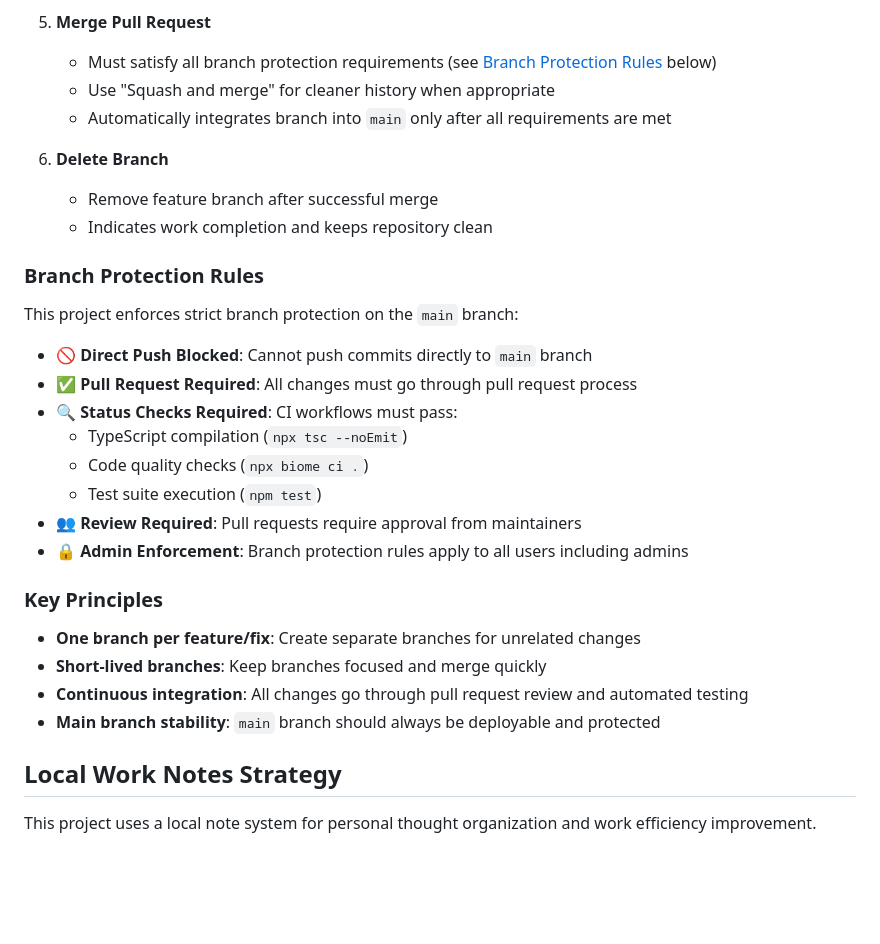
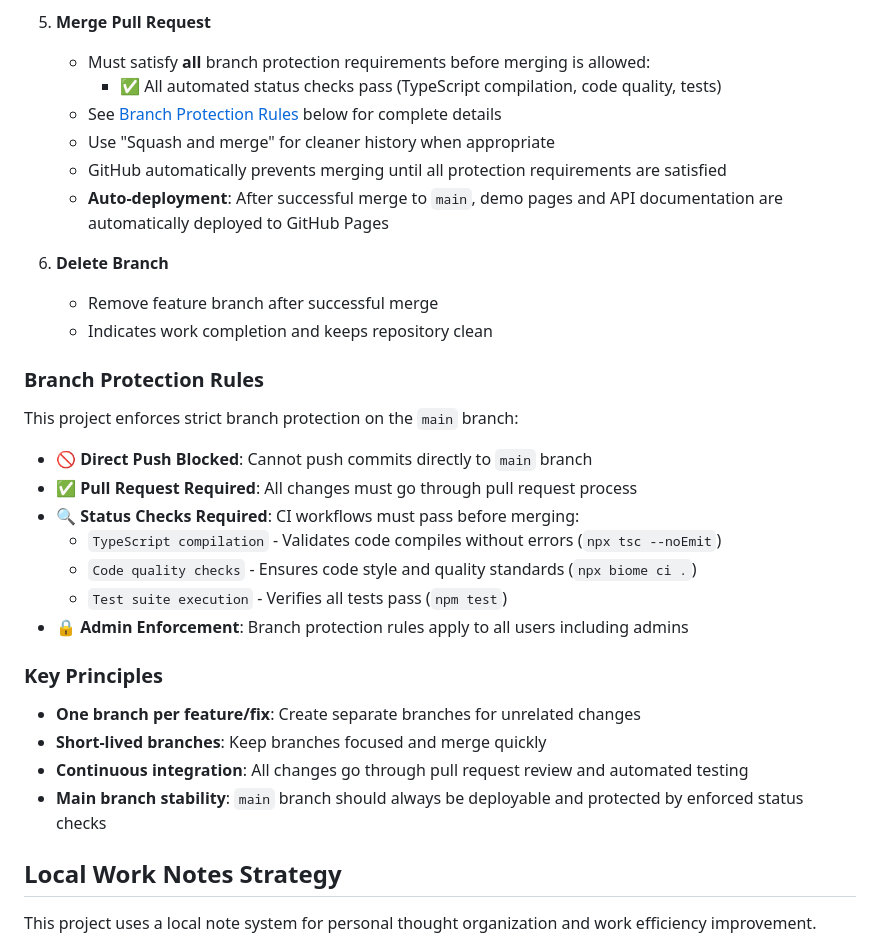
Before and after one commit to MasatoMakino/threejs-interactive-object, a Markdown page: CLAUDE.md, the part around the change. Drawn GitHub-style; blank space fills up the shorter version.

Commit message:
docs: clarify branch protection policy and GitHub Pages deployment
- Enhance merge requirements section with explicit status check details
- Update branch protection rules to reflect actual GitHub configuration
- Remove non-enforced review requirements for accuracy
- Add GitHub Pages auto-deployment information after merge
- Improve Key Principles section to emphasize protection importance

🤖 Generated with [Claude Code](https://claude.ai/code)

Co-Authored-By: Claude <noreply@anthropic.com>

```diff
--- a/CLAUDE.md
+++ b/CLAUDE.md
@@ -232,9 +232,12 @@ This project follows [GitHub Flow](https://docs.github.com/en/get-started/using-
    - Collaborate through line-specific or general comments
 
 5. **Merge Pull Request**
-   - Must satisfy all branch protection requirements (see [Branch Protection Rules](#branch-protection-rules) below)
+   - Must satisfy **all** branch protection requirements before merging is allowed:
+     - ✅ All automated status checks pass (TypeScript compilation, code quality, tests)
+   - See [Branch Protection Rules](#branch-protection-rules) below for complete details
    - Use "Squash and merge" for cleaner history when appropriate
-   - Automatically integrates branch into `main` only after all requirements are met
+   - GitHub automatically prevents merging until all protection requirements are satisfied
+   - **Auto-deployment**: After successful merge to `main`, demo pages and API documentation are automatically deployed to GitHub Pages
 
 6. **Delete Branch**
    - Remove feature branch after successful merge
@@ -246,11 +249,10 @@ This project enforces strict branch protection on the `main` branch:
 
 - **🚫 Direct Push Blocked**: Cannot push commits directly to `main` branch
 - **✅ Pull Request Required**: All changes must go through pull request process
-- **🔍 Status Checks Required**: CI workflows must pass:
-  - TypeScript compilation (`npx tsc --noEmit`)
-  - Code quality checks (`npx biome ci .`)
-  - Test suite execution (`npm test`)
-- **👥 Review Required**: Pull requests require approval from maintainers
+- **🔍 Status Checks Required**: CI workflows must pass before merging:
+  - `TypeScript compilation` - Validates code compiles without errors (`npx tsc --noEmit`)
+  - `Code quality checks` - Ensures code style and quality standards (`npx biome ci .`)
+  - `Test suite execution` - Verifies all tests pass (`npm test`)
 - **🔒 Admin Enforcement**: Branch protection rules apply to all users including admins
 
 ### Key Principles
@@ -258,7 +260,7 @@ This project enforces strict branch protection on the `main` branch:
 - **One branch per feature/fix**: Create separate branches for unrelated changes
 - **Short-lived branches**: Keep branches focused and merge quickly
 - **Continuous integration**: All changes go through pull request review and automated testing
-- **Main branch stability**: `main` branch should always be deployable and protected
+- **Main branch stability**: `main` branch should always be deployable and protected by enforced status checks
 
 ## Local Work Notes Strategy
 
```
